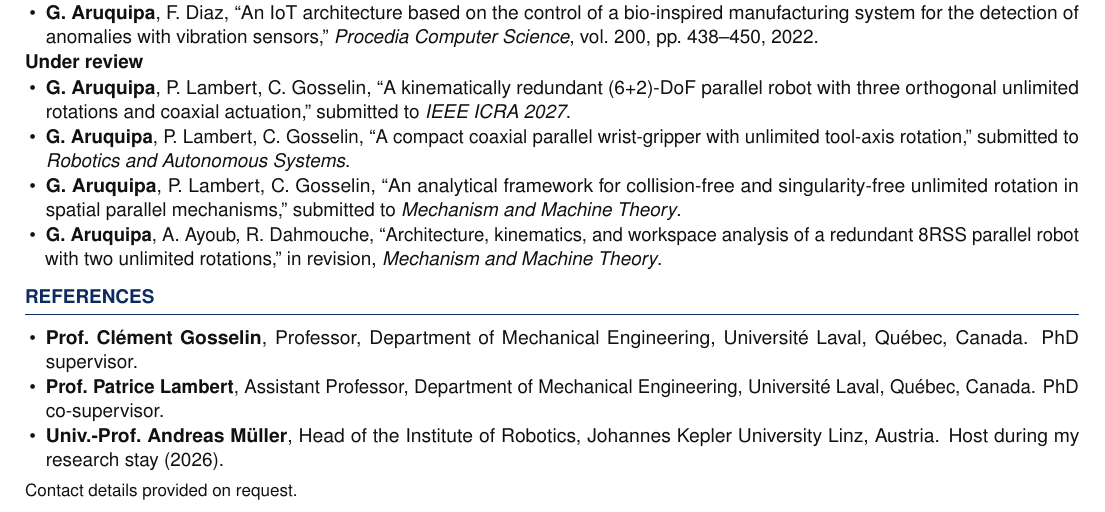
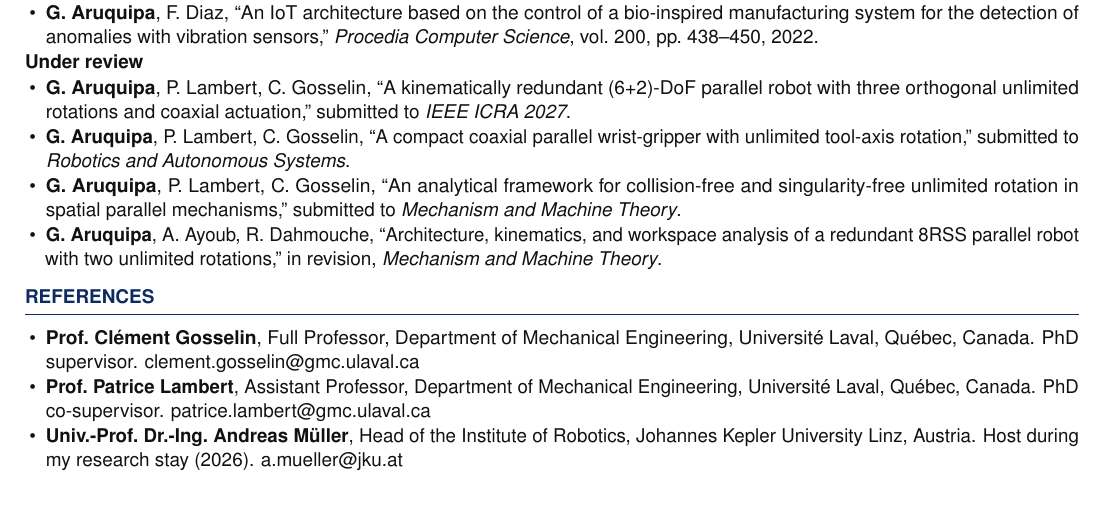
Before and after one commit to GroverAruquipa/GroverAruquipa.github.io, a LaTeX CV (cv/industry/cv_industry_horizon.tex): part of page 2 of 2, cut so that both start at the same text. Compiled offline with pdfLaTeX.

Commit message:
Horizon CV: referee contact details
Co-Authored-By: Claude Opus 5.5 <noreply@anthropic.com>
Claude-Session: https://claude.ai/code/session_014JLv8n9KbCBs6WTBxxqfso

```diff
--- a/cv/industry/cv_industry_horizon.tex
+++ b/cv/industry/cv_industry_horizon.tex
@@ -148,16 +148,12 @@ unlimited rotation in spatial parallel mechanisms,'' submitted to \emph{Mechanis
 %================ REFERENCES ================
 \section{References}
 \begin{itemize}
-\item \textbf{Prof.~Cl\'ement Gosselin}, Professor, Department of Mechanical Engineering, Universit\'e Laval, Qu\'ebec,
-Canada. PhD supervisor.
-% TODO email
+\item \textbf{Prof.~Cl\'ement Gosselin}, Full Professor, Department of Mechanical Engineering, Universit\'e Laval, Qu\'ebec,
+Canada. PhD supervisor. \href{mailto:clement.gosselin@gmc.ulaval.ca}{clement.gosselin@gmc.ulaval.ca}
 \item \textbf{Prof.~Patrice Lambert}, Assistant Professor, Department of Mechanical Engineering, Universit\'e Laval,
-Qu\'ebec, Canada. PhD co-supervisor.
-% TODO email
-\item \textbf{Univ.-Prof.~Andreas M\"uller}, Head of the Institute of Robotics, Johannes Kepler University Linz, Austria.
-Host during my research stay (2026).
-% TODO email
+Qu\'ebec, Canada. PhD co-supervisor. \href{mailto:patrice.lambert@gmc.ulaval.ca}{patrice.lambert@gmc.ulaval.ca}
+\item \textbf{Univ.-Prof.~Dr.-Ing.~Andreas M\"uller}, Head of the Institute of Robotics, Johannes Kepler University Linz,
+Austria. Host during my research stay (2026). \href{mailto:a.mueller@jku.at}{a.mueller@jku.at}
 \end{itemize}
-{\small Contact details provided on request.}
 
 \end{document}
```
